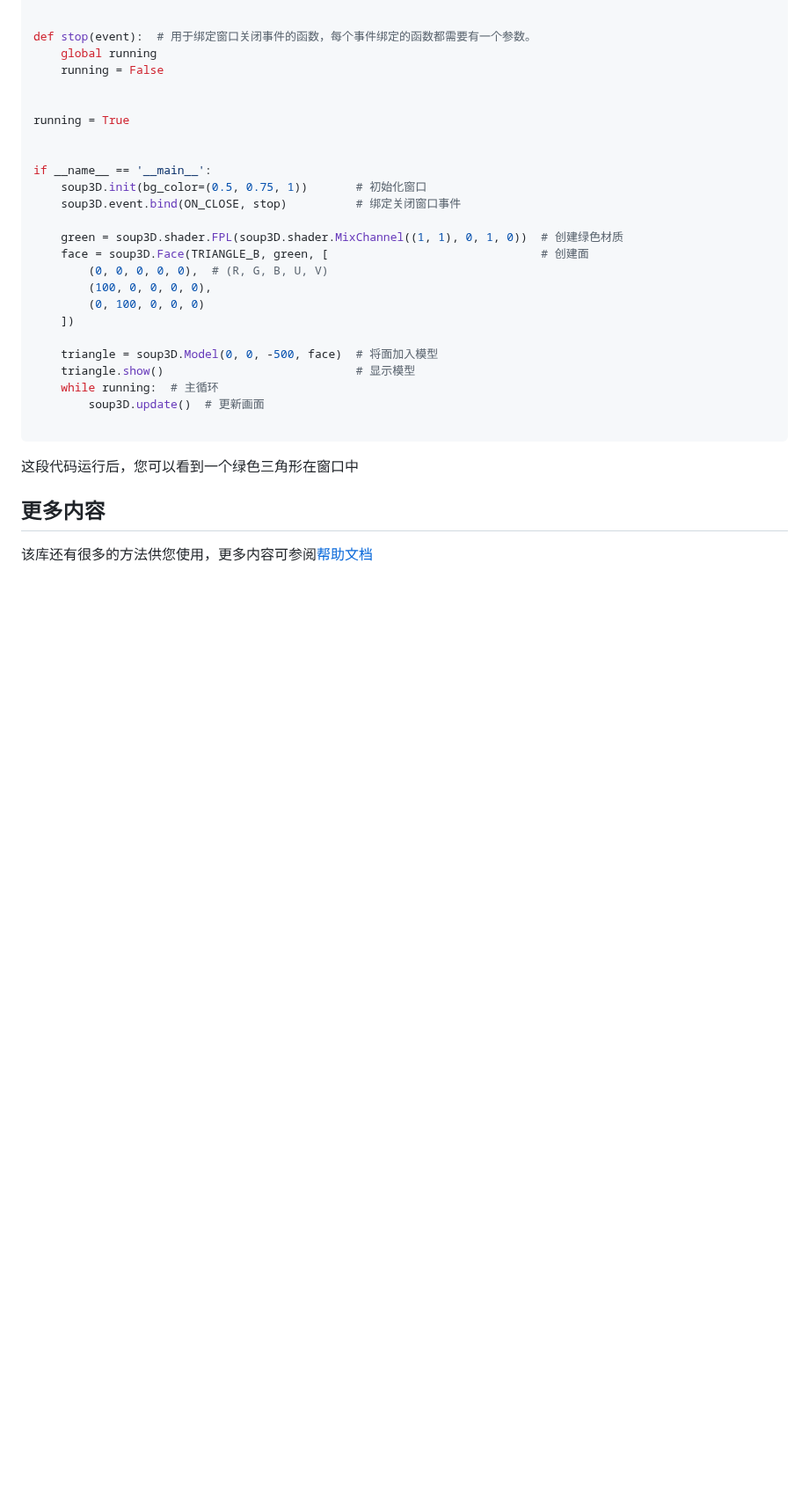
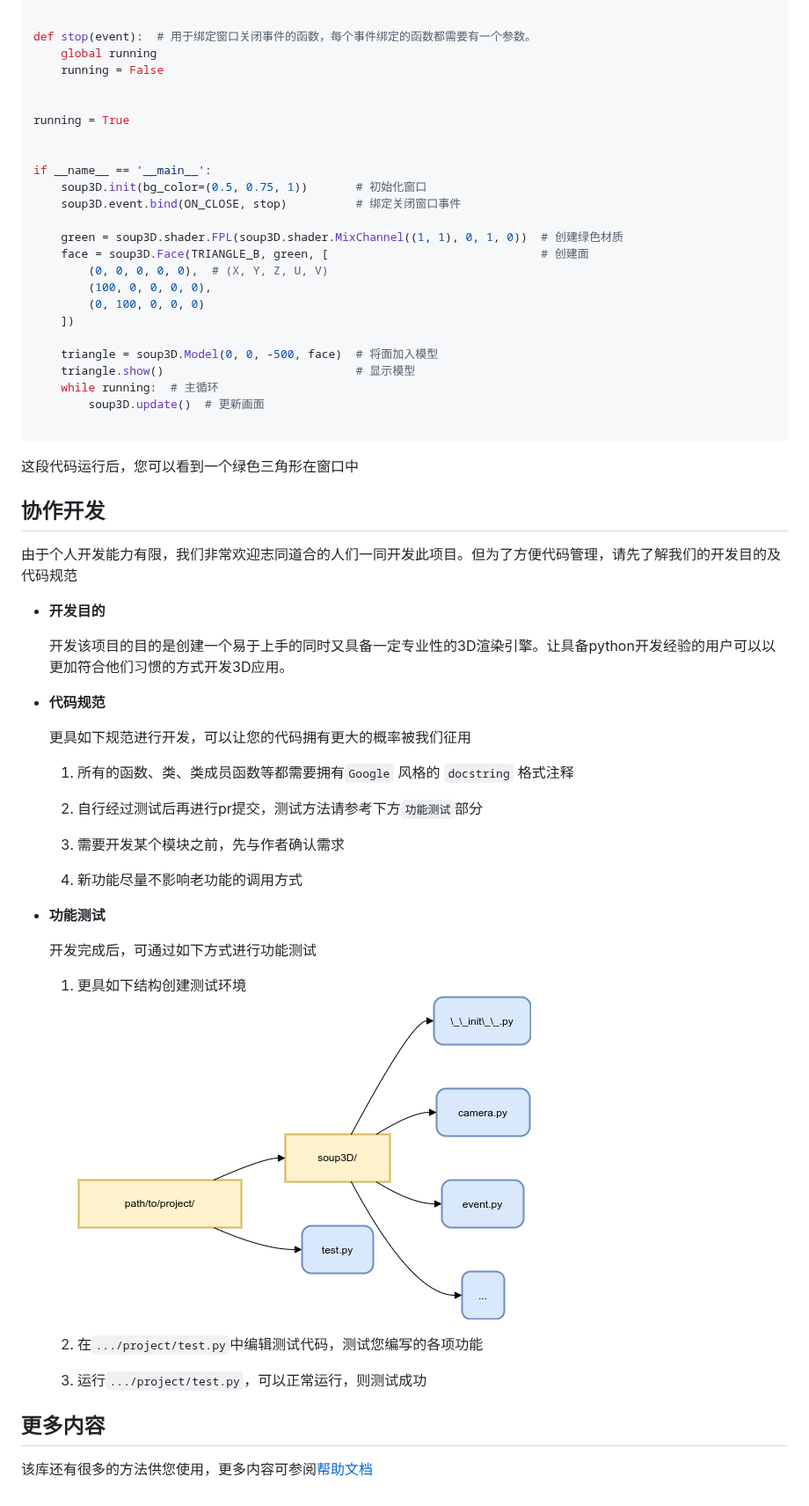
Before and after one commit to OrenLiu/soup3D, a Markdown page: README.md, the part around the change. Shown at 88% size. Drawn GitHub-style; pictures changed too: readmepic0.png (added); blank space fills up the shorter version.

```diff
--- a/README.md
+++ b/README.md
@@ -42,7 +42,7 @@ if __name__ == '__main__':
 
     green = soup3D.shader.FPL(soup3D.shader.MixChannel((1, 1), 0, 1, 0))  # 创建绿色材质
     face = soup3D.Face(TRIANGLE_B, green, [                               # 创建面
-        (0, 0, 0, 0, 0),  # (R, G, B, U, V)
+        (0, 0, 0, 0, 0),  # (X, Y, Z, U, V)
         (100, 0, 0, 0, 0),
         (0, 100, 0, 0, 0)
     ])
@@ -56,6 +56,37 @@ if __name__ == '__main__':
 
 这段代码运行后，您可以看到一个绿色三角形在窗口中
 
+## 协作开发
+
+由于个人开发能力有限，我们非常欢迎志同道合的人们一同开发此项目。但为了方便代码管理，请先了解我们的开发目的及代码规范
+
+- **开发目的**
+
+  开发该项目的目的是创建一个易于上手的同时又具备一定专业性的3D渲染引擎。让具备python开发经验的用户可以以更加符合他们习惯的方式开发3D应用。
+
+- **代码规范**
+
+  更具如下规范进行开发，可以让您的代码拥有更大的概率被我们征用
+
+  1. 所有的函数、类、类成员函数等都需要拥有`Google` 风格的 `docstring` 格式注释
+
+  2. 自行经过测试后再进行pr提交，测试方法请参考下方`功能测试`部分
+
+  3. 需要开发某个模块之前，先与作者确认需求
+
+  4. 新功能尽量不影响老功能的调用方式
+
+- **功能测试**
+
+  开发完成后，可通过如下方式进行功能测试
+
+  1. 更具如下结构创建测试环境
+     ![目录结构](./readmepic0.png)
+
+  2. 在`.../project/test.py`中编辑测试代码，测试您编写的各项功能
+
+  3. 运行`.../project/test.py`，可以正常运行，则测试成功
+
 ## 更多内容
 
 该库还有很多的方法供您使用，更多内容可参阅[帮助文档](./help.md)
```
Also changed, not shown: osoup.png (deleted), 2 other files.
